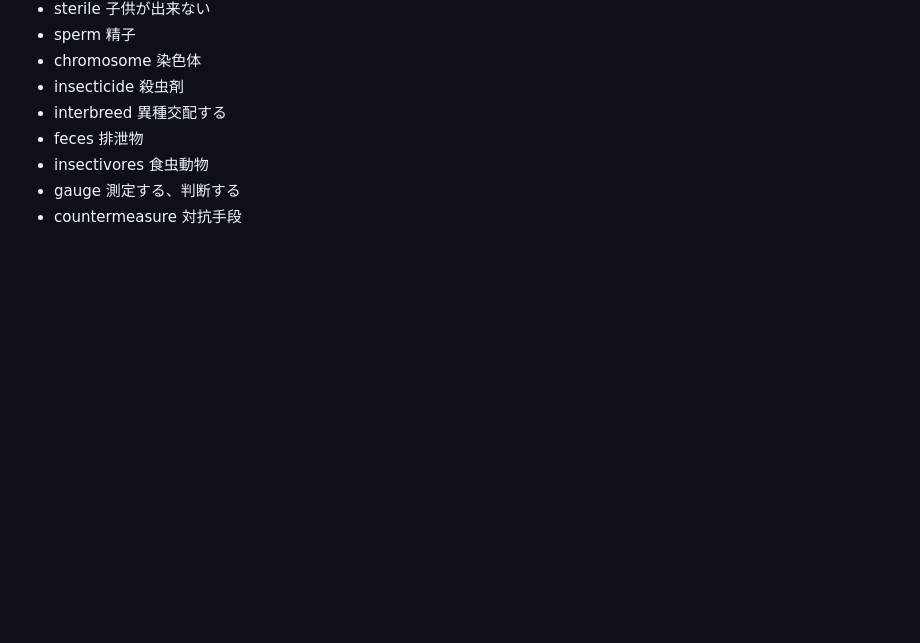
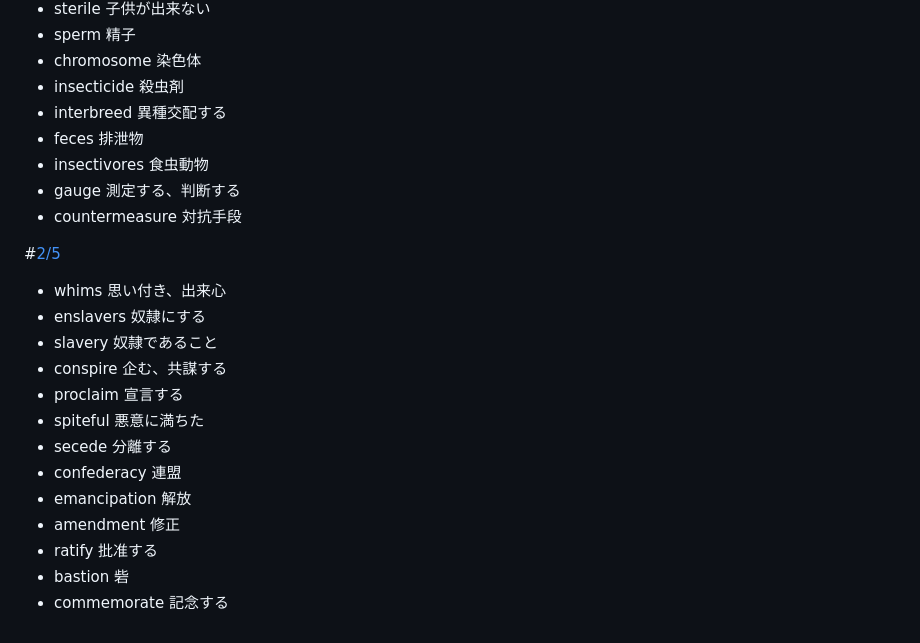
Before and after one commit to sugiura-hiromichi/QwQ, a Markdown page: doc/english_vocabulary.md, the part around the change. GitHub-like rendering; blank space fills up the shorter version.

Commit message:
chore(doc)

```diff
--- a/doc/english_vocabulary.md
+++ b/doc/english_vocabulary.md
@@ -259,3 +259,19 @@
 - insectivores 食虫動物
 - gauge 測定する、判断する
 - countermeasure 対抗手段
+
+#[2/5](https://www.youtube.com/watch?v=lq8TNKZVEWs)
+
+- whims 思い付き、出来心
+- enslavers 奴隷にする
+- slavery 奴隷であること
+- conspire 企む、共謀する
+- proclaim 宣言する
+- spiteful 悪意に満ちた
+- secede 分離する
+- confederacy 連盟
+- emancipation 解放
+- amendment 修正
+- ratify 批准する
+- bastion 砦
+- commemorate 記念する
```
